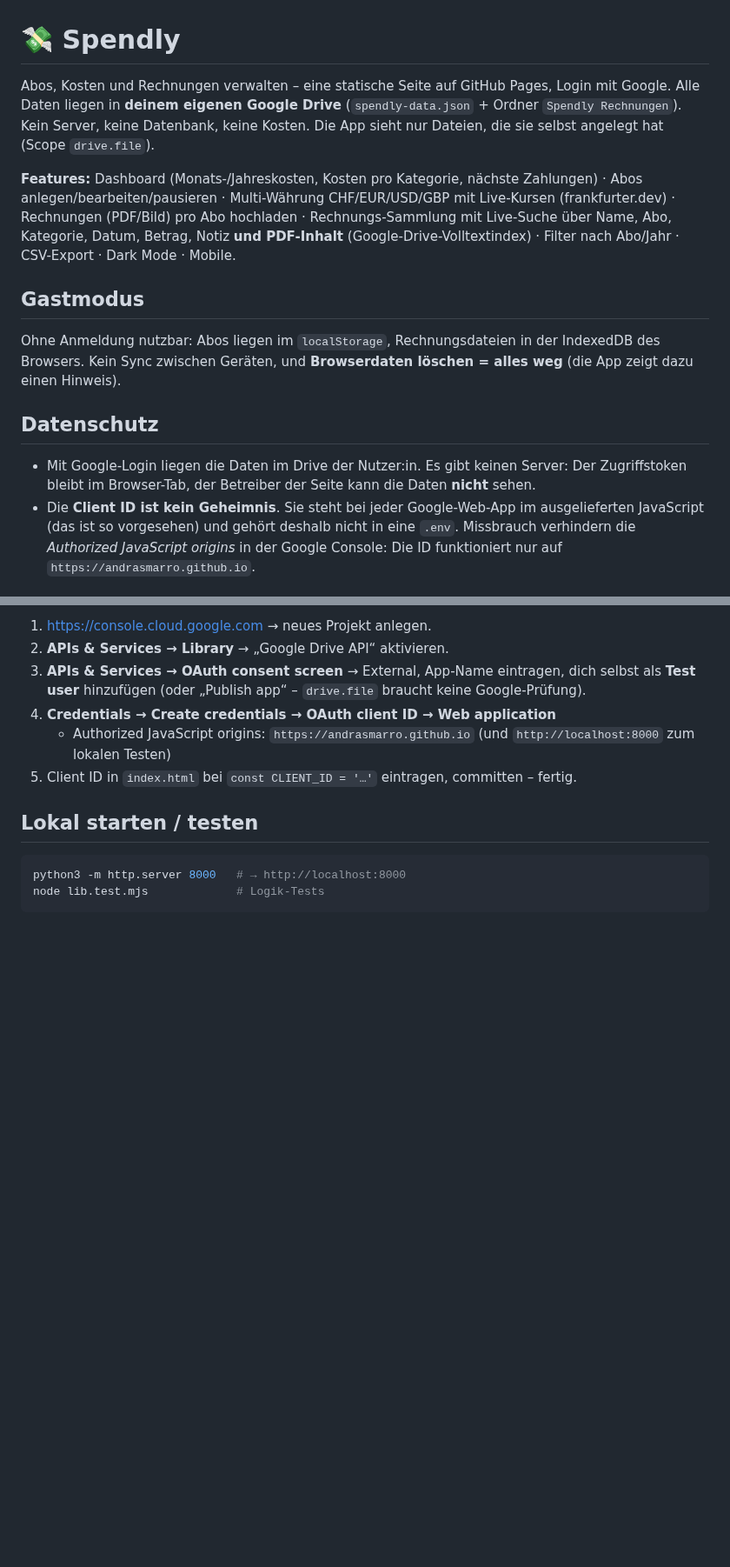
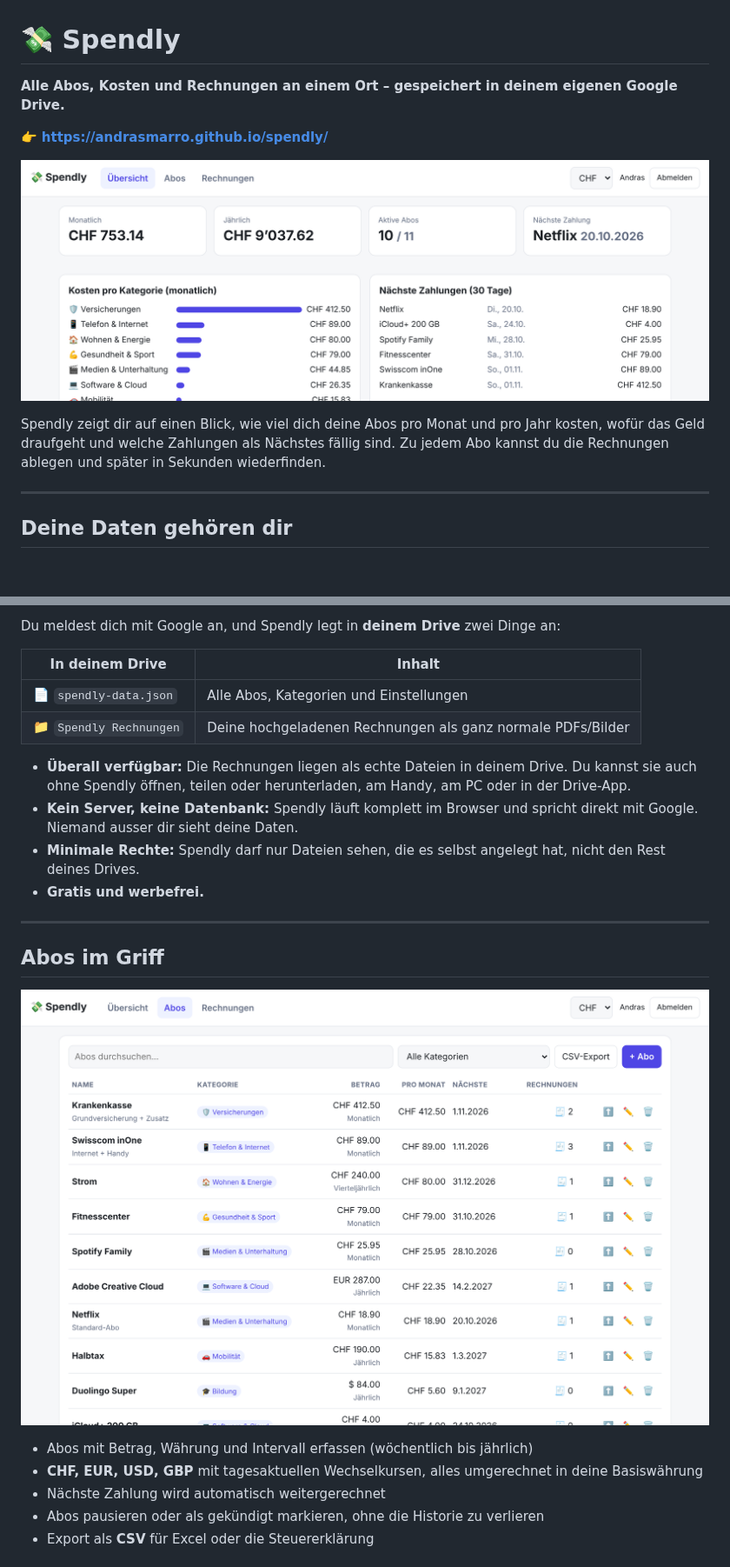
Before and after one commit to AndrasMarro/Spendly, a Markdown page: README.md, 2 parts joined by grey strips. Shown at 87% size. Rendered like a GitHub page; pictures changed too: docs/abos.png (added), docs/dashboard.png (added); blank space fills up the shorter version.

Commit message:
README: App-Vorstellung mit Screenshots und Drive-Grafik statt OAuth-Anleitung
Co-Authored-By: Claude Opus 5.5 <noreply@anthropic.com>
Claude-Session: https://claude.ai/code/session_01WRGKUwBt82FviKbYDKg1BT

````diff
--- a/README.md
+++ b/README.md
@@ -1,24 +1,15 @@
 # 💸 Spendly
 
-Abos, Kosten und Rechnungen verwalten – eine statische Seite auf GitHub Pages, Login mit Google.
-Alle Daten liegen in **deinem eigenen Google Drive** (`spendly-data.json` + Ordner `Spendly Rechnungen`).
-Kein Server, keine Datenbank, keine Kosten. Die App sieht nur Dateien, die sie selbst angelegt hat (Scope `drive.file`).
+**Alle Abos, Kosten und Rechnungen an einem Ort – gespeichert in deinem eigenen Google Drive.**
 
-**Features:** Dashboard (Monats-/Jahreskosten, Kosten pro Kategorie, nächste Zahlungen) · Abos anlegen/bearbeiten/pausieren ·
-Multi-Währung CHF/EUR/USD/GBP mit Live-Kursen (frankfurter.dev) · Rechnungen (PDF/Bild) pro Abo hochladen ·
-Rechnungs-Sammlung mit Live-Suche über Name, Abo, Kategorie, Datum, Betrag, Notiz **und PDF-Inhalt** (Google-Drive-Volltextindex) ·
-Filter nach Abo/Jahr · CSV-Export · Dark Mode · Mobile.
+👉 **https://andrasmarro.github.io/spendly/**
 
-## Gastmodus
+![Spendly Übersicht](docs/dashboard.png)
 
-Ohne Anmeldung nutzbar: Abos liegen im `localStorage`, Rechnungsdateien in der IndexedDB des Browsers.
-Kein Sync zwischen Geräten, und **Browserdaten löschen = alles weg** (die App zeigt dazu einen Hinweis).
+Spendly zeigt dir auf einen Blick, wie viel dich deine Abos pro Monat und pro Jahr kosten, wofür das Geld draufgeht
+und welche Zahlungen als Nächstes fällig sind. Zu jedem Abo kannst du die Rechnungen ablegen und später in Sekunden wiederfinden.
 
-## Datenschutz
+---
 
-- Mit Google-Login liegen die Daten im Drive der Nutzer:in. Es gibt keinen Server: Der Zugriffstoken bleibt im Browser-Tab,
-  der Betreiber der Seite kann die Daten **nicht** sehen.
-- Die **Client ID ist kein Geheimnis**. Sie steht bei jeder Google-Web-App im ausgelieferten JavaScript (das ist so vorgesehen)
-  und gehört deshalb nicht in eine `.env`. Missbrauch verhindern die *Authorized JavaScript origins* in der Google Console:
-  Die ID funktioniert nur auf `https://andrasmarro.github.io`.
+## Deine Daten gehören dir
 
@@ -26,15 +17,26 @@ Kein Sync zwischen Geräten, und **Browserdaten löschen = alles weg** (die App
 
-1. https://console.cloud.google.com → neues Projekt anlegen.
-2. **APIs & Services → Library** → „Google Drive API“ aktivieren.
-3. **APIs & Services → OAuth consent screen** → External, App-Name eintragen, dich selbst als **Test user** hinzufügen
-   (oder „Publish app“ – `drive.file` braucht keine Google-Prüfung).
-4. **Credentials → Create credentials → OAuth client ID → Web application**
-   - Authorized JavaScript origins: `https://andrasmarro.github.io` (und `http://localhost:8000` zum lokalen Testen)
-5. Client ID in `index.html` bei `const CLIENT_ID = '…'` eintragen, committen – fertig.
+Du meldest dich mit Google an, und Spendly legt in **deinem Drive** zwei Dinge an:
 
-## Lokal starten / testen
+| In deinem Drive | Inhalt |
+|---|---|
+| 📄 `spendly-data.json` | Alle Abos, Kategorien und Einstellungen |
+| 📁 `Spendly Rechnungen` | Deine hochgeladenen Rechnungen als ganz normale PDFs/Bilder |
 
-```bash
-python3 -m http.server 8000   # → http://localhost:8000
-node lib.test.mjs             # Logik-Tests
-```
+- **Überall verfügbar:** Die Rechnungen liegen als echte Dateien in deinem Drive. Du kannst sie auch ohne Spendly öffnen,
+  teilen oder herunterladen, am Handy, am PC oder in der Drive-App.
+- **Kein Server, keine Datenbank:** Spendly läuft komplett im Browser und spricht direkt mit Google. Niemand ausser dir sieht deine Daten.
+- **Minimale Rechte:** Spendly darf nur Dateien sehen, die es selbst angelegt hat, nicht den Rest deines Drives.
+- **Gratis und werbefrei.**
+
+---
+
+## Abos im Griff
+
+![Abo-Liste](docs/abos.png)
+
+- Abos mit Betrag, Währung und Intervall erfassen (wöchentlich bis jährlich)
+- **CHF, EUR, USD, GBP** mit tagesaktuellen Wechselkursen, alles umgerechnet in deine Basiswährung
+- Nächste Zahlung wird automatisch weitergerechnet
+- Abos pausieren oder als gekündigt markieren, ohne die Historie zu verlieren
+- Export als **CSV** für Excel oder die Steuererklärung
+
````
Also changed, not shown: other parts of README.md (+44 -3 lines), docs/mobile-dark.png (added), docs/rechnungen.png (added), docs/upload.png (added), 1 other file.
